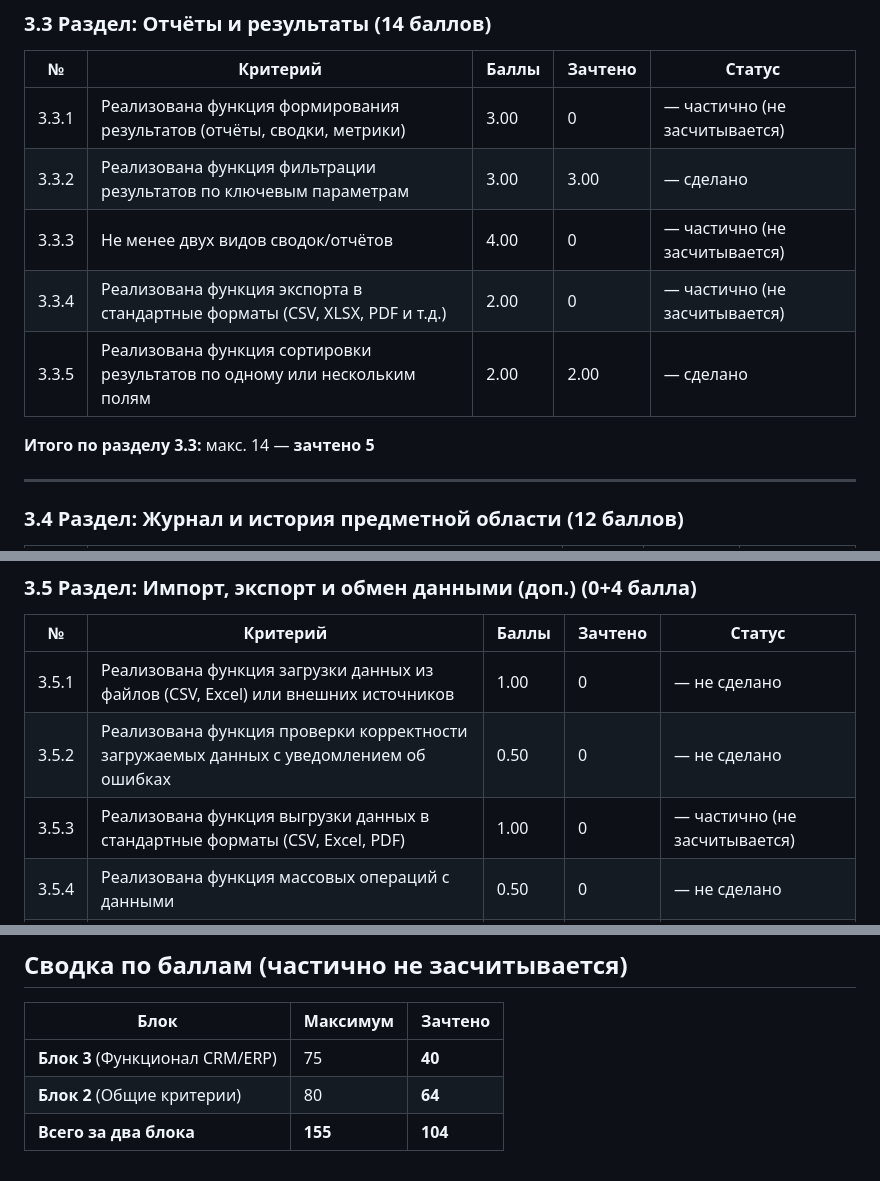
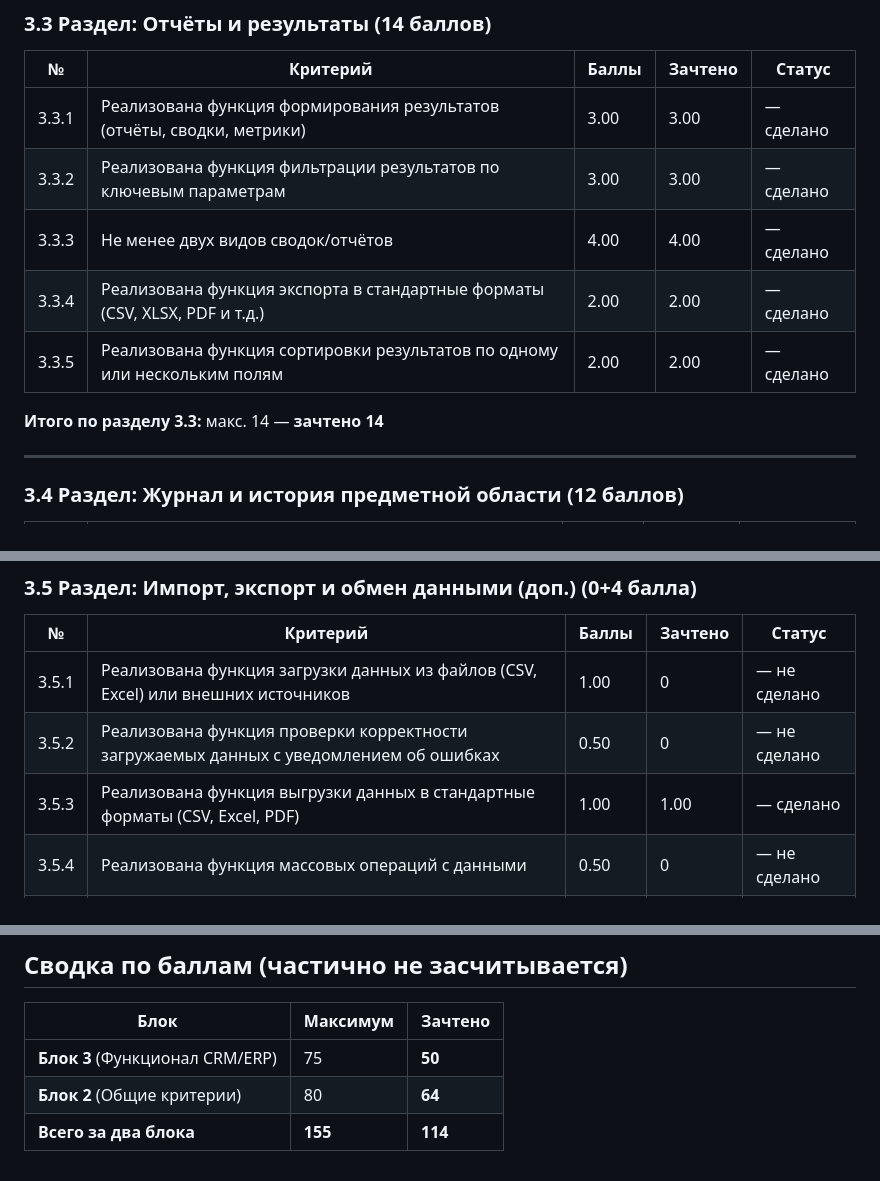
Before and after one commit to KRVNK1/comics-store, a Markdown page: README.md, 3 parts joined by grey strips. Rendered like a GitHub page.

```diff
--- a/README.md
+++ b/README.md
@@ -41,13 +41,13 @@
 
 | № | Критерий | Баллы | Зачтено | Статус |
 |---|----------|-------|---------|--------|
-| 3.3.1 | Реализована функция формирования результатов (отчёты, сводки, метрики) | 3.00 | 0 | — частично (не засчитывается) |
+| 3.3.1 | Реализована функция формирования результатов (отчёты, сводки, метрики) | 3.00 | 3.00 | — сделано |
 | 3.3.2 | Реализована функция фильтрации результатов по ключевым параметрам | 3.00 | 3.00 | — сделано |
-| 3.3.3 | Не менее двух видов сводок/отчётов | 4.00 | 0 | — частично (не засчитывается) |
-| 3.3.4 | Реализована функция экспорта в стандартные форматы (CSV, XLSX, PDF и т.д.) | 2.00 | 0 | — частично (не засчитывается) |
+| 3.3.3 | Не менее двух видов сводок/отчётов | 4.00 | 4.00 | — сделано |
+| 3.3.4 | Реализована функция экспорта в стандартные форматы (CSV, XLSX, PDF и т.д.) | 2.00 | 2.00 | — сделано |
 | 3.3.5 | Реализована функция сортировки результатов по одному или нескольким полям | 2.00 | 2.00 | — сделано |
 
-**Итого по разделу 3.3:** макс. 14 — **зачтено 5**
+**Итого по разделу 3.3:** макс. 14 — **зачтено 14**
 
 ---
 
@@ -70,7 +70,7 @@
 |---|----------|-------|---------|--------|
 | 3.5.1 | Реализована функция загрузки данных из файлов (CSV, Excel) или внешних источников | 1.00 | 0 | — не сделано |
 | 3.5.2 | Реализована функция проверки корректности загружаемых данных с уведомлением об ошибках | 0.50 | 0 | — не сделано |
-| 3.5.3 | Реализована функция выгрузки данных в стандартные форматы (CSV, Excel, PDF) | 1.00 | 0 | — частично (не засчитывается) |
+| 3.5.3 | Реализована функция выгрузки данных в стандартные форматы (CSV, Excel, PDF) | 1.00 | 1.00 | — сделано |
 | 3.5.4 | Реализована функция массовых операций с данными | 0.50 | 0 | — не сделано |
 | 3.5.5 | Реализовано взаимодействие с другими системами через API или иные интерфейсы обмена | 1.00 | 0 | — не сделано |
 
@@ -236,6 +236,6 @@
 
 | Блок | Максимум | Зачтено |
 |------|----------|---------|
-| **Блок 3** (Функционал CRM/ERP) | 75 | **40** |
+| **Блок 3** (Функционал CRM/ERP) | 75 | **50** |
 | **Блок 2** (Общие критерии) | 80 | **64** |
-| **Всего за два блока** | **155** | **104** |
+| **Всего за два блока** | **155** | **114** |
```
Also changed, not shown: other parts of README.md (+1 -1 lines).
